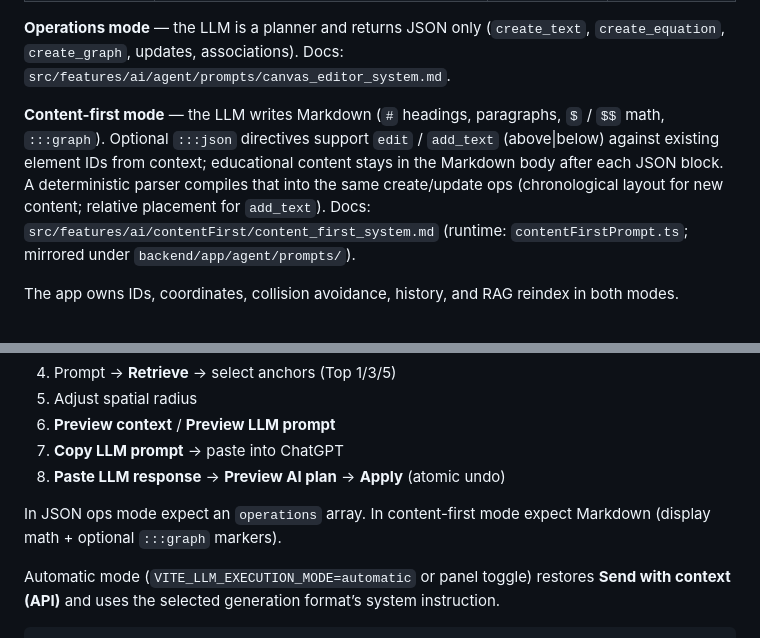
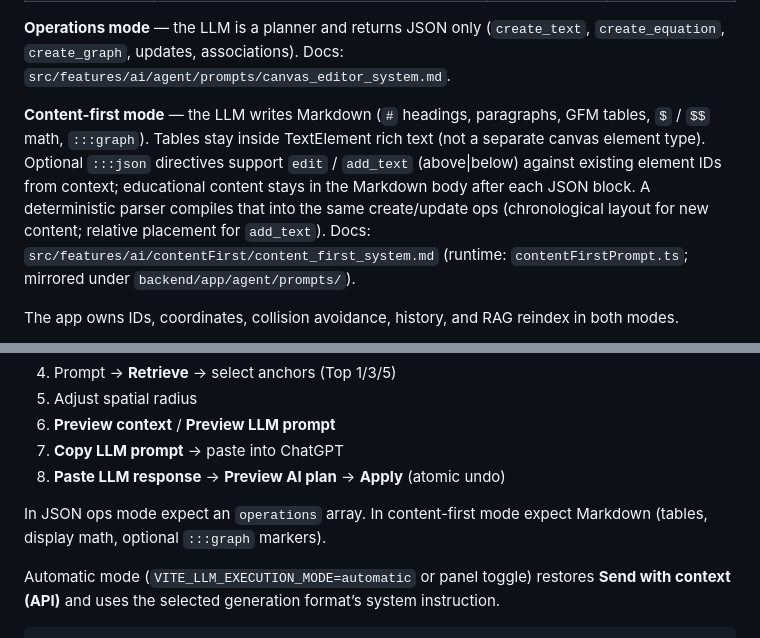
Before and after one commit to DanielB78/AI-Study-Tool, a Markdown page: README.md, 2 parts joined by grey strips. Rendered like a GitHub page.

Commit message:
Document GFM table support in content-first README.
Co-authored-by: DanielB78 <DanielB78@users.noreply.github.com>

```diff
--- a/README.md
+++ b/README.md
@@ -62,7 +62,7 @@ Two generation paths share the same canonical canvas elements:
 
 **Operations mode** — the LLM is a planner and returns JSON only (`create_text`, `create_equation`, `create_graph`, updates, associations). Docs: `src/features/ai/agent/prompts/canvas_editor_system.md`.
 
-**Content-first mode** — the LLM writes Markdown (`#` headings, paragraphs, `$` / `$$` math, `:::graph`). Optional `:::json` directives support `edit` / `add_text` (above|below) against existing element IDs from context; educational content stays in the Markdown body after each JSON block. A deterministic parser compiles that into the same create/update ops (chronological layout for new content; relative placement for `add_text`). Docs: `src/features/ai/contentFirst/content_first_system.md` (runtime: `contentFirstPrompt.ts`; mirrored under `backend/app/agent/prompts/`).
+**Content-first mode** — the LLM writes Markdown (`#` headings, paragraphs, GFM tables, `$` / `$$` math, `:::graph`). Tables stay inside TextElement rich text (not a separate canvas element type). Optional `:::json` directives support `edit` / `add_text` (above|below) against existing element IDs from context; educational content stays in the Markdown body after each JSON block. A deterministic parser compiles that into the same create/update ops (chronological layout for new content; relative placement for `add_text`). Docs: `src/features/ai/contentFirst/content_first_system.md` (runtime: `contentFirstPrompt.ts`; mirrored under `backend/app/agent/prompts/`).
 
 The app owns IDs, coordinates, collision avoidance, history, and RAG reindex in both modes.
 
@@ -81,7 +81,7 @@ The app owns IDs, coordinates, collision avoidance, history, and RAG reindex in
 7. **Copy LLM prompt** → paste into ChatGPT
 8. **Paste LLM response** → **Preview AI plan** → **Apply** (atomic undo)
 
-In JSON ops mode expect an `operations` array. In content-first mode expect Markdown (display math + optional `:::graph` markers).
+In JSON ops mode expect an `operations` array. In content-first mode expect Markdown (tables, display math, optional `:::graph` markers).
 
 Automatic mode (`VITE_LLM_EXECUTION_MODE=automatic` or panel toggle) restores **Send with context (API)** and uses the selected generation format’s system instruction.
 
```
